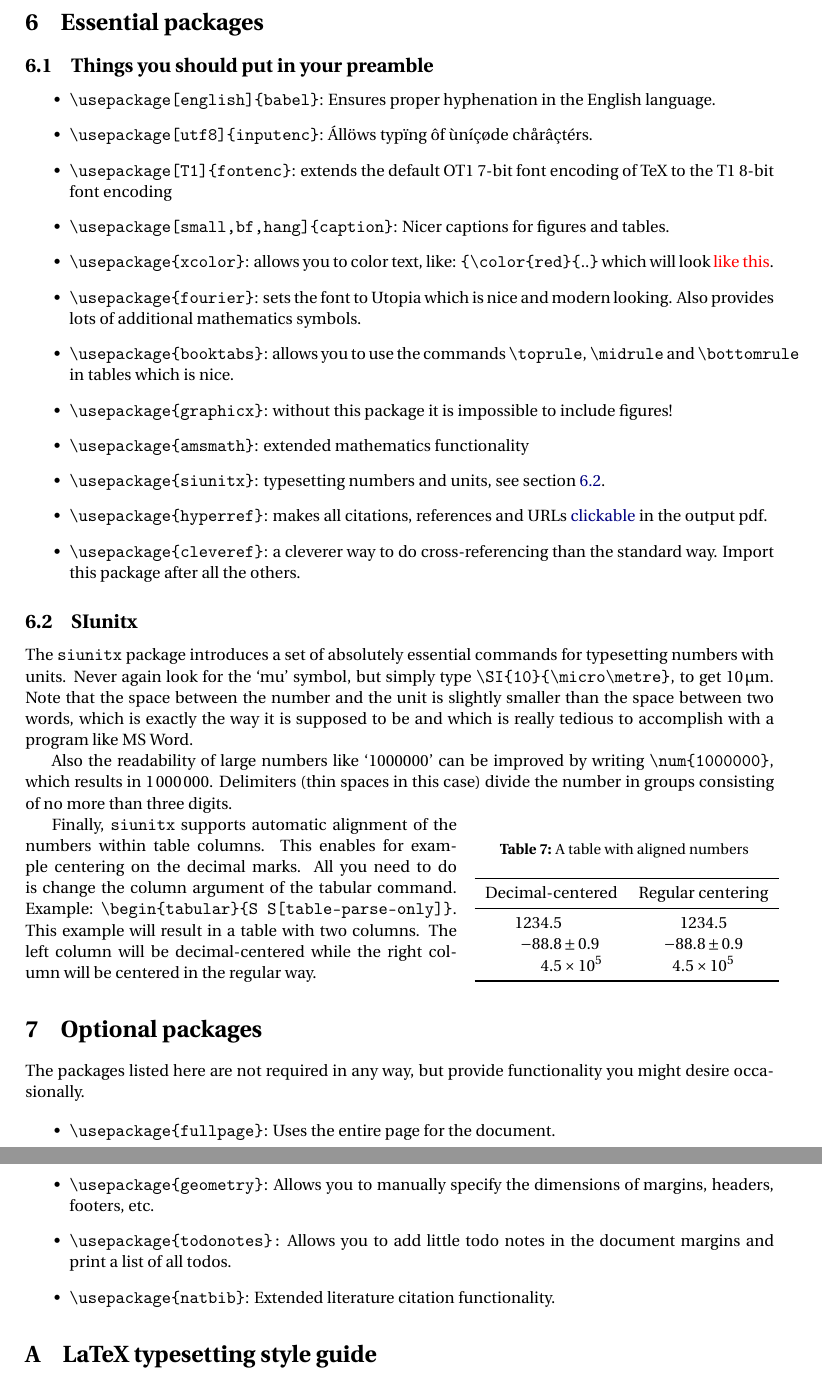
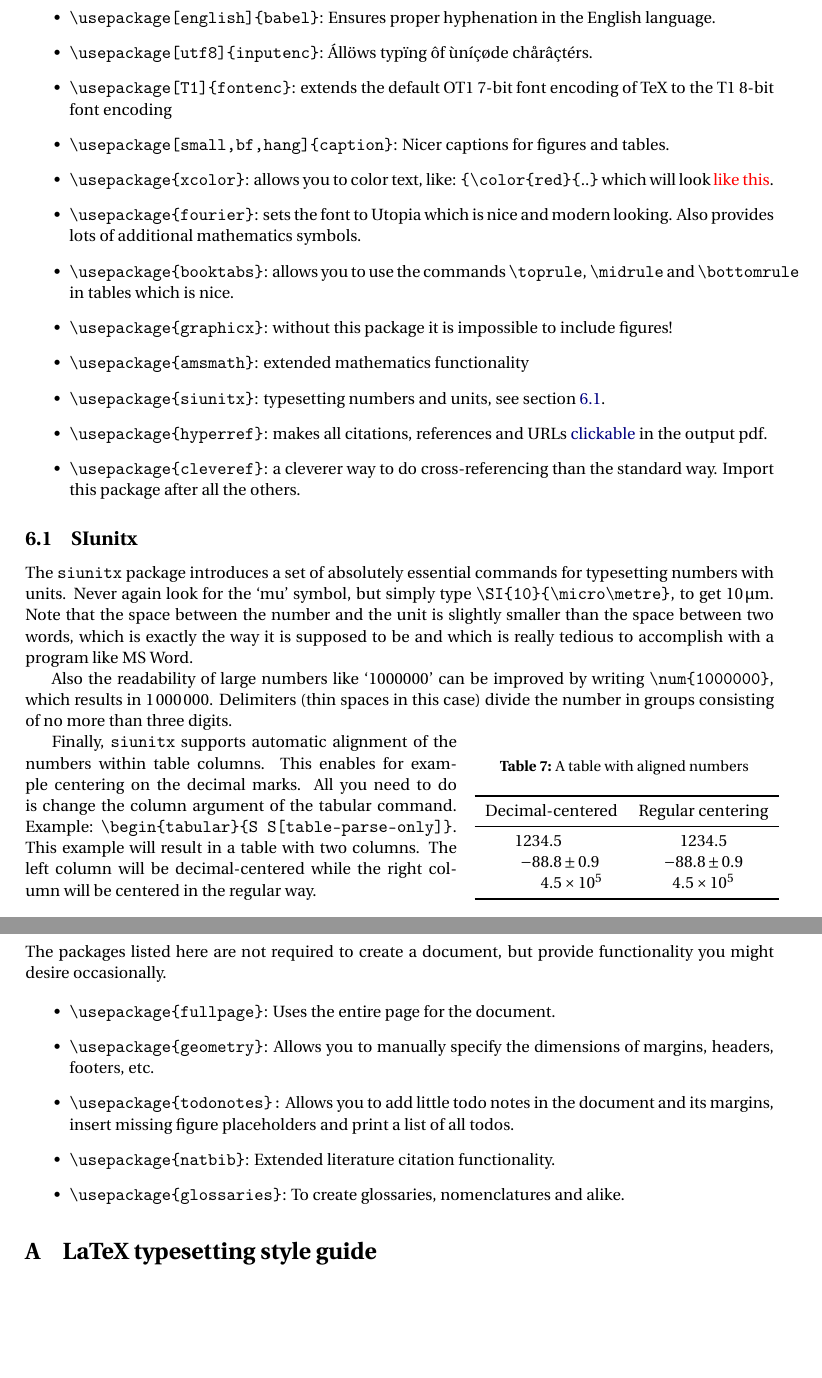
Before and after one commit to novanext/latex-quickref, a LaTeX document (LaTeXQuickReference.tex): two parts of pages 7 and 8 of 12, joined at a grey line, cut at the place of the change, the shorter picture padded with empty space. The pictures show the PDF file LaTeXQuickReference.pdf that the author committed with the source.

Commit message:
layout improved

```diff
--- a/LaTeXQuickReference.tex
+++ b/LaTeXQuickReference.tex
@@ -262,7 +262,6 @@ F = m \cdot a
 \newpage
 \section{Essential packages}
 
-\subsection{Things you should put in your preamble}
 
 \begin{itemize}
 \item \verb|\usepackage[english]{babel}|: Ensures proper hyphenation in the English language.
@@ -304,15 +303,16 @@ Also the readability of large numbers like `1000000' can be improved by writing
 
 Finally, \verb|siunitx| supports automatic alignment of the numbers within table columns. This enables for example centering on the decimal marks. All you need to do is change the column argument of the tabular command. Example: \verb|\begin{tabular}{S S[table-parse-only]}|. This example will result in a table with two columns. The left column will be decimal-centered while the right column will be centered in the regular way.
 
-
+\clearpage
 \section{Optional packages}
-The packages listed here are not required in any way, but provide functionality you might desire occasionally.
+The packages listed here are not required to create a document, but provide functionality you might desire occasionally.
 
 \begin{itemize}
 \item \verb|\usepackage{fullpage}|: Uses the entire page for the document.
 \item \verb|\usepackage{geometry}|: Allows you to manually specify the dimensions of margins, headers, footers, etc.
-\item \verb|\usepackage{todonotes}:| Allows you to add little todo notes in the document margins and print a list of all todos.
+\item \verb|\usepackage{todonotes}:| Allows you to add little todo notes in the document and its margins, insert missing figure placeholders and print a list of all todos.
 \item \verb|\usepackage{natbib}|: Extended literature citation functionality.
+\item \verb|\usepackage{glossaries}|: To create glossaries, nomenclatures and alike.
 \end{itemize}
 
 
```
Also changed, not shown: LaTeXQuickReference.pdf.
